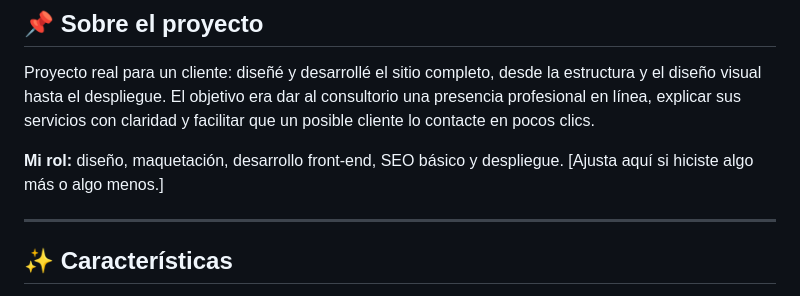
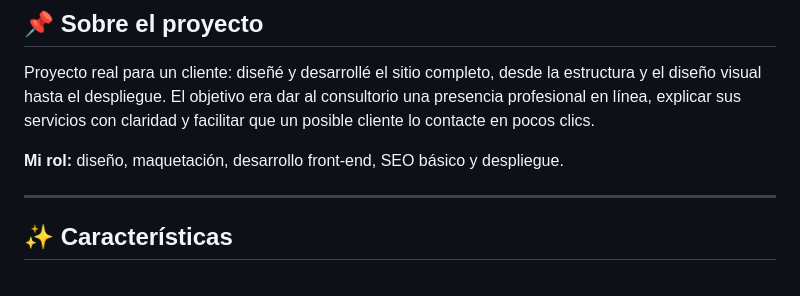
Before and after one commit to DanielaM1293/martineziure, a Markdown page: README.md, the part around the change. Drawn GitHub-style.

```diff
--- a/README.md
+++ b/README.md
@@ -12,7 +12,7 @@ Sitio web profesional para **Martínez Iure**, un consultorio jurídico de Bogot
 
 Proyecto real para un cliente: diseñé y desarrollé el sitio completo, desde la estructura y el diseño visual hasta el despliegue. El objetivo era dar al consultorio una presencia profesional en línea, explicar sus servicios con claridad y facilitar que un posible cliente lo contacte en pocos clics.
 
-**Mi rol:** diseño, maquetación, desarrollo front-end, SEO básico y despliegue. [Ajusta aquí si hiciste algo más o algo menos.]
+**Mi rol:** diseño, maquetación, desarrollo front-end, SEO básico y despliegue.
 
 ---
 
```
